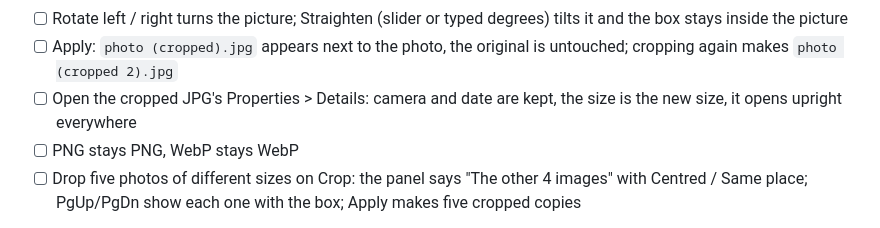
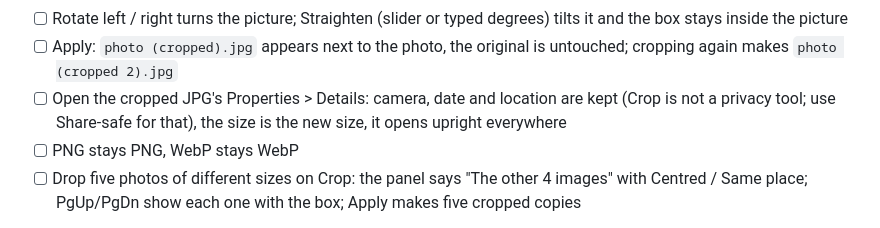
Before and after one commit to CoPrime69/ShiftDrop, a Markdown page: docs/TESTING.md, the part around the change. Drawn GitHub-style.

Commit message:
Docs: Crop keeps the location too

```diff
--- a/docs/TESTING.md
+++ b/docs/TESTING.md
@@ -279,7 +279,7 @@ Crop
 - [ ] Type an exact Width and Height in pixels: the output is exactly that size
 - [ ] Rotate left / right turns the picture; Straighten (slider or typed degrees) tilts it and the box stays inside the picture
 - [ ] Apply: `photo (cropped).jpg` appears next to the photo, the original is untouched; cropping again makes `photo (cropped 2).jpg`
-- [ ] Open the cropped JPG's Properties > Details: camera and date are kept, the size is the new size, it opens upright everywhere
+- [ ] Open the cropped JPG's Properties > Details: camera, date and location are kept (Crop is not a privacy tool; use Share-safe for that), the size is the new size, it opens upright everywhere
 - [ ] PNG stays PNG, WebP stays WebP
 - [ ] Drop five photos of different sizes on Crop: the panel says "The other 4 images" with Centred / Same place; PgUp/PgDn show each one with the box; Apply makes five cropped copies
 
```
